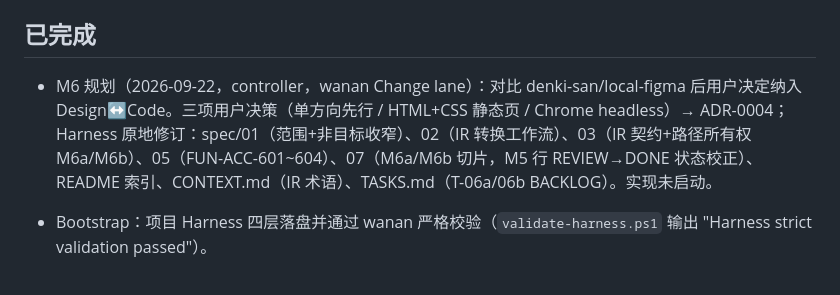
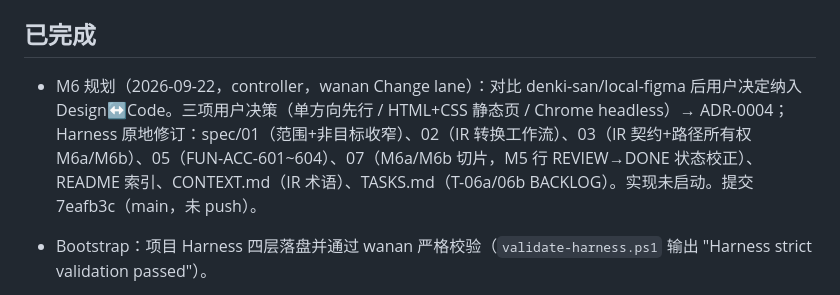
Before and after one commit to lyndonxn/figma-prototyper, a Markdown page: HANDOFF.md, the part around the change. Rendered like a GitHub page.

Commit message:
docs: HANDOFF 补记 M6 规划提交 7eafb3c

```diff
--- a/HANDOFF.md
+++ b/HANDOFF.md
@@ -6,7 +6,7 @@
 
 ## 已完成
 
-- M6 规划（2026-09-22，controller，wanan Change lane）：对比 denki-san/local-figma 后用户决定纳入 Design↔Code。三项用户决策（单方向先行 / HTML+CSS 静态页 / Chrome headless）→ ADR-0004；Harness 原地修订：spec/01（范围+非目标收窄）、02（IR 转换工作流）、03（IR 契约+路径所有权 M6a/M6b）、05（FUN-ACC-601~604）、07（M6a/M6b 切片，M5 行 REVIEW→DONE 状态校正）、README 索引、CONTEXT.md（IR 术语）、TASKS.md（T-06a/06b BACKLOG）。实现未启动。
+- M6 规划（2026-09-22，controller，wanan Change lane）：对比 denki-san/local-figma 后用户决定纳入 Design↔Code。三项用户决策（单方向先行 / HTML+CSS 静态页 / Chrome headless）→ ADR-0004；Harness 原地修订：spec/01（范围+非目标收窄）、02（IR 转换工作流）、03（IR 契约+路径所有权 M6a/M6b）、05（FUN-ACC-601~604）、07（M6a/M6b 切片，M5 行 REVIEW→DONE 状态校正）、README 索引、CONTEXT.md（IR 术语）、TASKS.md（T-06a/06b BACKLOG）。实现未启动。提交 7eafb3c（main，未 push）。
 
 - Bootstrap：项目 Harness 四层落盘并通过 wanan 严格校验（`validate-harness.ps1` 输出 "Harness strict validation passed"）。
   - 规则层：`AGENTS.md`、`CONTEXT.md`；契约层：`spec/README.md` + 01~07；状态层：`state/`（TASKS/STATUS + ADR-0001~0003）；路线图：M1–M5。
```
